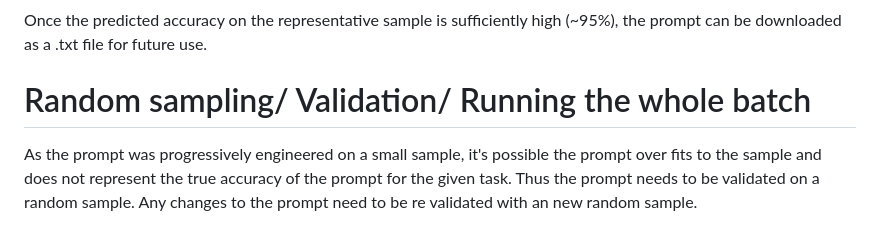
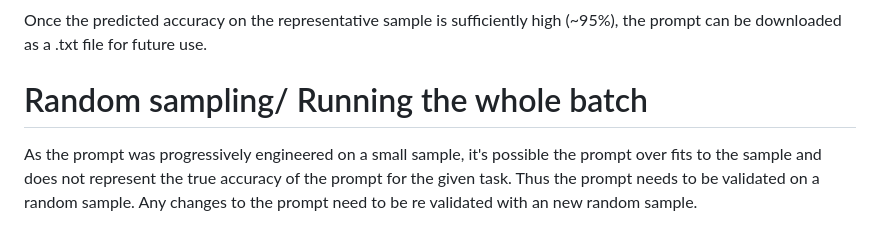
Before and after one commit to lukealtnehter/LLM_APP, a Markdown page: README.md, the part around the change. Rendered like a GitHub page.

```diff
--- a/README.md
+++ b/README.md
@@ -299,7 +299,7 @@ recommended for most purposes.
 Once the predicted accuracy on the representative sample is sufficiently high (~95%), the prompt can be downloaded
 as a .txt file for future use.
 
-# Random sampling/ Validation/ Running the whole batch
+# Random sampling/ Running the whole batch
 
 As the prompt was progressively engineered on a small sample, it's possible the prompt over fits to the sample and does
 not represent the true accuracy of the prompt for the given task. Thus the prompt needs to be validated on a
```
